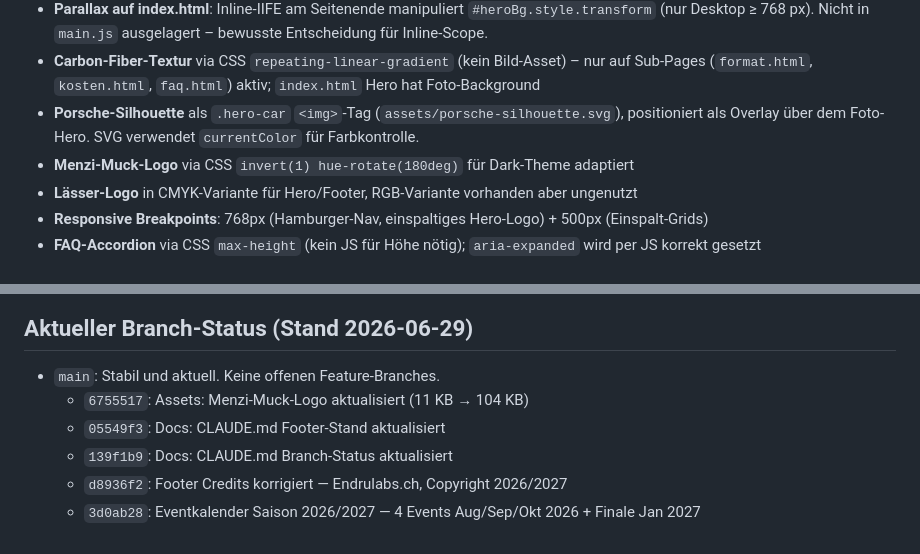
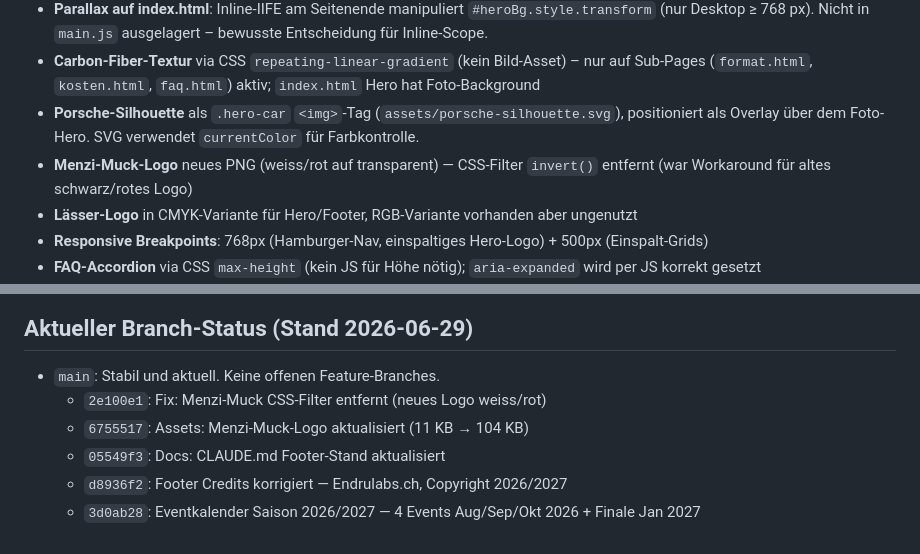
Before and after one commit to EndruOFC/racing-event-pre-info, a Markdown page: CLAUDE.md, 2 parts joined by grey strips. Rendered like a GitHub page.

Commit message:
Docs: CLAUDE.md Menzi-Muck-Filter + Branch-Status aktualisiert
Co-Authored-By: Claude Sonnet 4.6 <noreply@anthropic.com>

```diff
--- a/CLAUDE.md
+++ b/CLAUDE.md
@@ -169,7 +169,7 @@ Rangliste:  https://endruofc.github.io/firmen-racing-cup-2026/standings.html
   nur auf Sub-Pages (`format.html`, `kosten.html`, `faq.html`) aktiv; `index.html` Hero hat Foto-Background
 - **Porsche-Silhouette** als `.hero-car` `<img>`-Tag (`assets/porsche-silhouette.svg`), positioniert
   als Overlay über dem Foto-Hero. SVG verwendet `currentColor` für Farbkontrolle.
-- **Menzi-Muck-Logo** via CSS `invert(1) hue-rotate(180deg)` für Dark-Theme adaptiert
+- **Menzi-Muck-Logo** neues PNG (weiss/rot auf transparent) — CSS-Filter `invert()` entfernt (war Workaround für altes schwarz/rotes Logo)
 - **Lässer-Logo** in CMYK-Variante für Hero/Footer, RGB-Variante vorhanden aber ungenutzt
 - **Responsive Breakpoints**: 768px (Hamburger-Nav, einspaltiges Hero-Logo) + 500px (Einspalt-Grids)
 - **FAQ-Accordion** via CSS `max-height` (kein JS für Höhe nötig); `aria-expanded` wird per JS korrekt gesetzt
@@ -267,8 +267,8 @@ Rangliste:  https://endruofc.github.io/firmen-racing-cup-2026/standings.html
 ## Aktueller Branch-Status (Stand 2026-06-29)
 
 - `main`: Stabil und aktuell. Keine offenen Feature-Branches.
+  - `2e100e1`: Fix: Menzi-Muck CSS-Filter entfernt (neues Logo weiss/rot)
   - `6755517`: Assets: Menzi-Muck-Logo aktualisiert (11 KB → 104 KB)
   - `05549f3`: Docs: CLAUDE.md Footer-Stand aktualisiert
-  - `139f1b9`: Docs: CLAUDE.md Branch-Status aktualisiert
   - `d8936f2`: Footer Credits korrigiert — Endrulabs.ch, Copyright 2026/2027
   - `3d0ab28`: Eventkalender Saison 2026/2027 — 4 Events Aug/Sep/Okt 2026 + Finale Jan 2027
```
